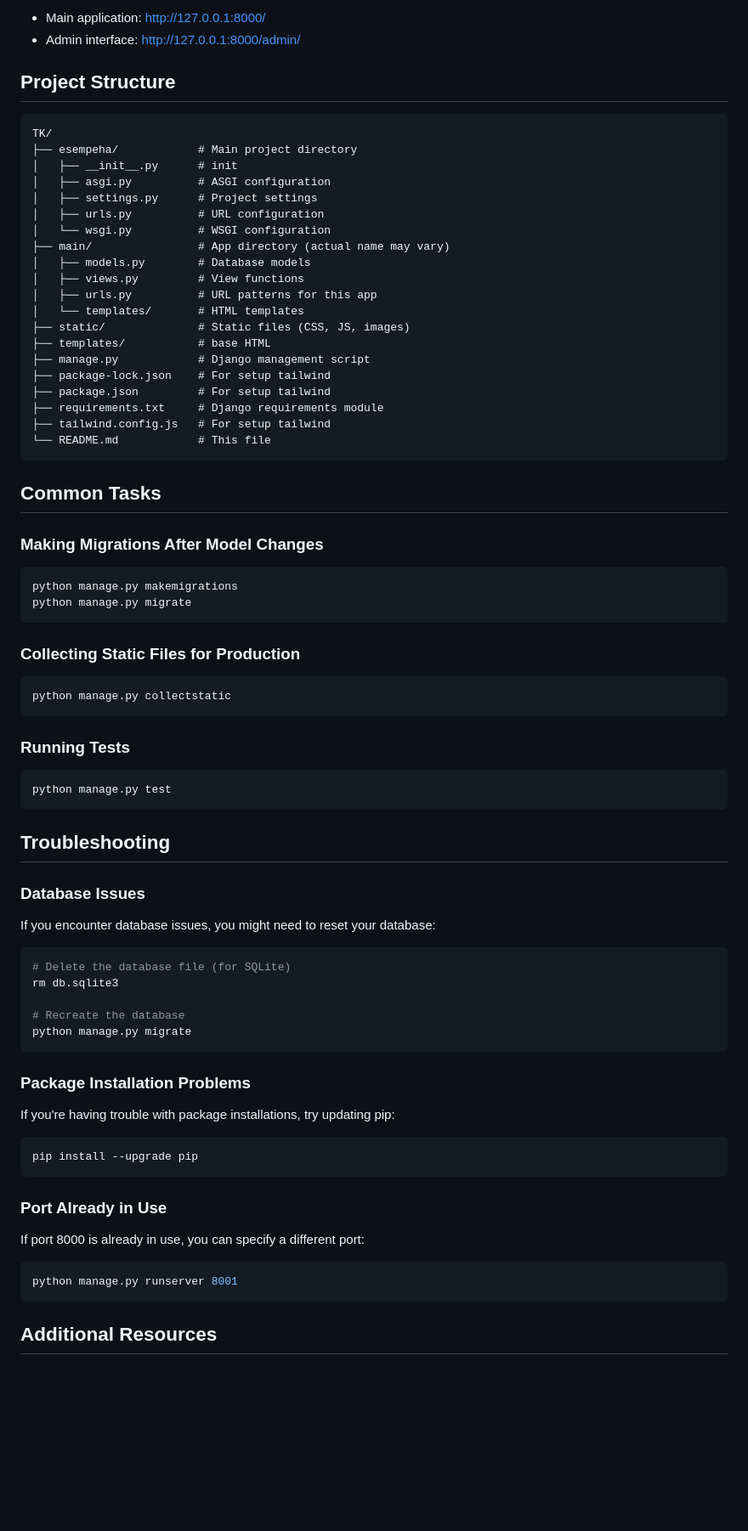
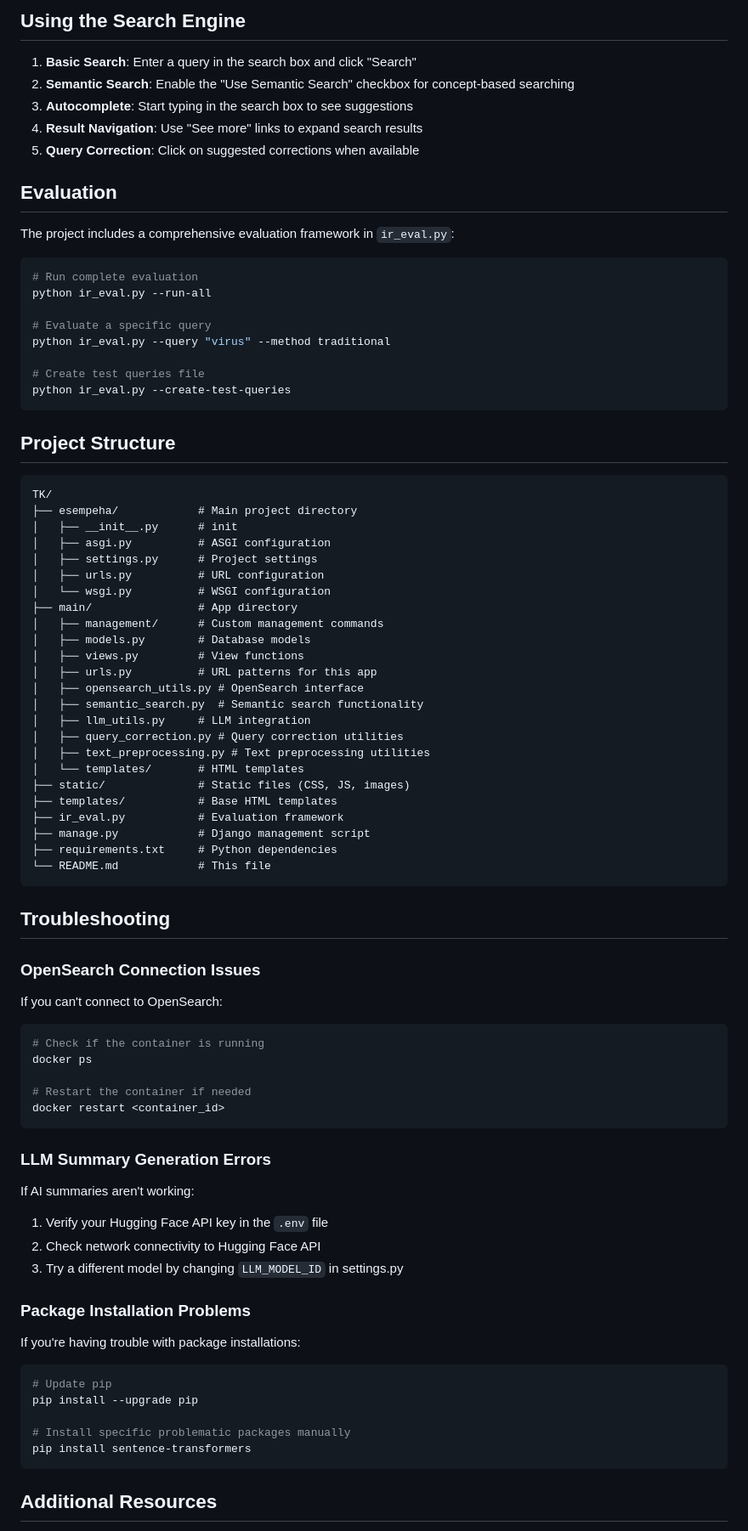
Before and after one commit to Abbilville/esempeha-se, a Markdown page: README.md, the part around one of its changes. Shown at 85% size. GitHub-like rendering; blank space fills up the shorter version.

Commit message:
feat: update readme for more explanation about project

````diff
--- a/README.md
+++ b/README.md
@@ -65,6 +157,26 @@ This will start the server at http://127.0.0.1:8000/
 
-- Main application: http://127.0.0.1:8000/
-- Admin interface: http://127.0.0.1:8000/admin/
+## Using the Search Engine
+
+1. **Basic Search**: Enter a query in the search box and click "Search"
+2. **Semantic Search**: Enable the "Use Semantic Search" checkbox for concept-based searching
+3. **Autocomplete**: Start typing in the search box to see suggestions
+4. **Result Navigation**: Use "See more" links to expand search results
+5. **Query Correction**: Click on suggested corrections when available
+
+## Evaluation
+
+The project includes a comprehensive evaluation framework in `ir_eval.py`:
+
+```bash
+# Run complete evaluation
+python ir_eval.py --run-all
+
+# Evaluate a specific query
+python ir_eval.py --query "virus" --method traditional
+
+# Create test queries file
+python ir_eval.py --create-test-queries
+```
 
 ## Project Structure
 
@@ -76,70 +188,57 @@ TK/
 │   ├── settings.py      # Project settings
 │   ├── urls.py          # URL configuration
 │   └── wsgi.py          # WSGI configuration
-├── main/                # App directory (actual name may vary)
+├── main/                # App directory
+│   ├── management/      # Custom management commands
 │   ├── models.py        # Database models
 │   ├── views.py         # View functions
 │   ├── urls.py          # URL patterns for this app
+│   ├── opensearch_utils.py # OpenSearch interface
+│   ├── semantic_search.py  # Semantic search functionality
+│   ├── llm_utils.py     # LLM integration
+│   ├── query_correction.py # Query correction utilities
+│   ├── text_preprocessing.py # Text preprocessing utilities
 │   └── templates/       # HTML templates
 ├── static/              # Static files (CSS, JS, images)
-├── templates/           # base HTML
+├── templates/           # Base HTML templates
+├── ir_eval.py           # Evaluation framework
 ├── manage.py            # Django management script
-├── package-lock.json    # For setup tailwind
-├── package.json         # For setup tailwind
-├── requirements.txt     # Django requirements module
-├── tailwind.config.js   # For setup tailwind
+├── requirements.txt     # Python dependencies
 └── README.md            # This file
-```
-
-## Common Tasks
-
-### Making Migrations After Model Changes
-
-```bash
-python manage.py makemigrations
-python manage.py migrate
-```
-
-### Collecting Static Files for Production
-
-```bash
-python manage.py collectstatic
-```
-
-### Running Tests
-
-```bash
-python manage.py test
 ```
 
 ## Troubleshooting
 
-### Database Issues
+### OpenSearch Connection Issues
 
-If you encounter database issues, you might need to reset your database:
+If you can't connect to OpenSearch:
 
 ```bash
-# Delete the database file (for SQLite)
-rm db.sqlite3
+# Check if the container is running
+docker ps
 
-# Recreate the database
-python manage.py migrate
+# Restart the container if needed
+docker restart <container_id>
 ```
+
+### LLM Summary Generation Errors
+
+If AI summaries aren't working:
+
+1. Verify your Hugging Face API key in the `.env` file
+2. Check network connectivity to Hugging Face API
+3. Try a different model by changing `LLM_MODEL_ID` in settings.py
 
 ### Package Installation Problems
 
-If you're having trouble with package installations, try updating pip:
+If you're having trouble with package installations:
 
 ```bash
+# Update pip
 pip install --upgrade pip
-```
 
-### Port Already in Use
-
-If port 8000 is already in use, you can specify a different port:
-
-```bash
-python manage.py runserver 8001
+# Install specific problematic packages manually
+pip install sentence-transformers
 ```
 
 ## Additional Resources
````
Also changed, not shown: other parts of README.md (+120 -26 lines).
